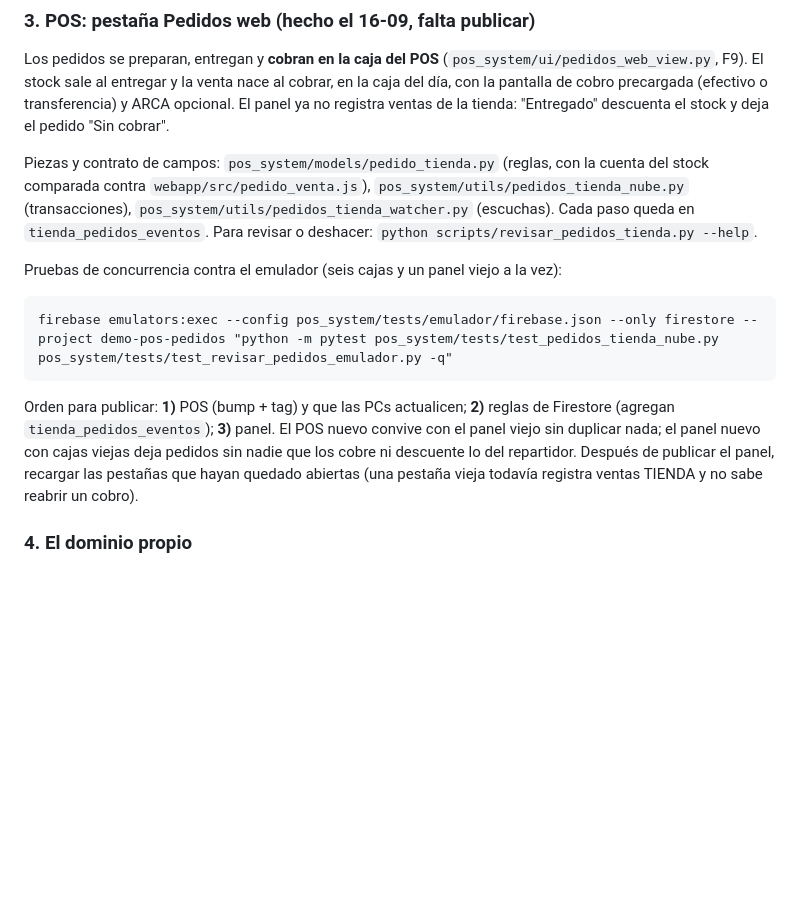
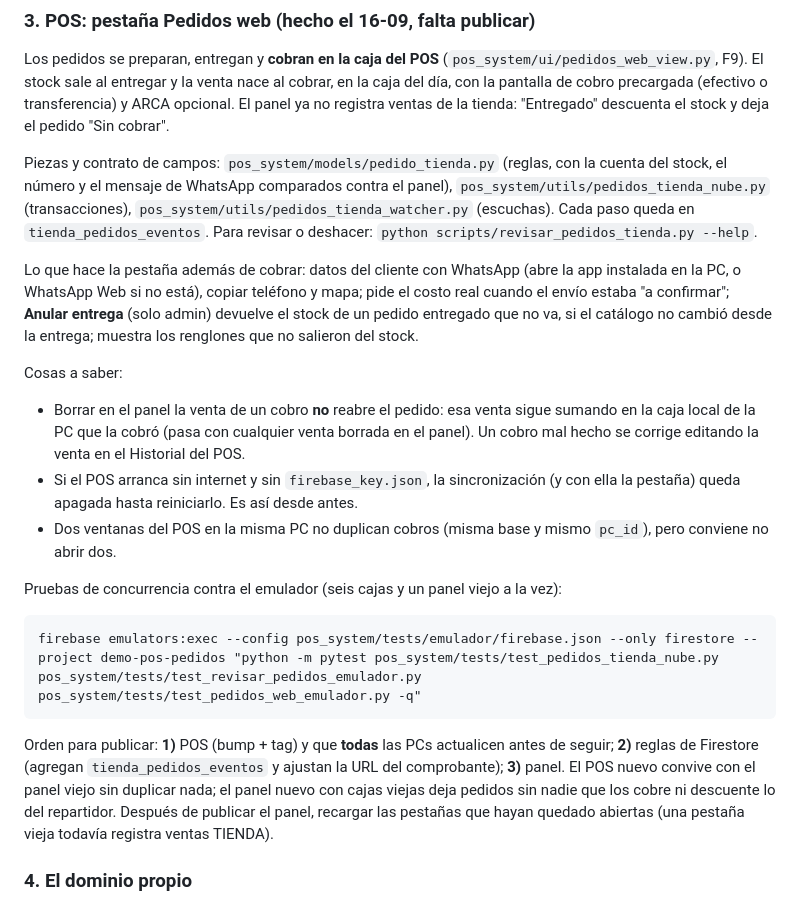
Before and after one commit to SimonBrizuela/maribrizu-SistemaPOS, a Markdown page: TIENDA_ESTADO.md, the part around the change. Drawn GitHub-style; blank space fills up the shorter version.

Commit message:
docs(tienda): lo nuevo de la pestana Pedidos web y lo que hay que saber antes de publicar

````diff
--- a/TIENDA_ESTADO.md
+++ b/TIENDA_ESTADO.md
@@ -241,24 +241,42 @@ venta nace al cobrar, en la caja del día, con la pantalla de cobro precargada
 la tienda: "Entregado" descuenta el stock y deja el pedido "Sin cobrar".
 
 Piezas y contrato de campos: `pos_system/models/pedido_tienda.py` (reglas, con
-la cuenta del stock comparada contra `webapp/src/pedido_venta.js`),
-`pos_system/utils/pedidos_tienda_nube.py` (transacciones),
+la cuenta del stock, el número y el mensaje de WhatsApp comparados contra el
+panel), `pos_system/utils/pedidos_tienda_nube.py` (transacciones),
 `pos_system/utils/pedidos_tienda_watcher.py` (escuchas). Cada paso queda en
 `tienda_pedidos_eventos`. Para revisar o deshacer:
 `python scripts/revisar_pedidos_tienda.py --help`.
 
+Lo que hace la pestaña además de cobrar: datos del cliente con WhatsApp (abre
+la app instalada en la PC, o WhatsApp Web si no está), copiar teléfono y mapa;
+pide el costo real cuando el envío estaba "a confirmar"; **Anular entrega**
+(solo admin) devuelve el stock de un pedido entregado que no va, si el catálogo
+no cambió desde la entrega; muestra los renglones que no salieron del stock.
+
+Cosas a saber:
+
+- Borrar en el panel la venta de un cobro **no** reabre el pedido: esa venta
+  sigue sumando en la caja local de la PC que la cobró (pasa con cualquier
+  venta borrada en el panel). Un cobro mal hecho se corrige editando la venta
+  en el Historial del POS.
+- Si el POS arranca sin internet y sin `firebase_key.json`, la sincronización
+  (y con ella la pestaña) queda apagada hasta reiniciarlo. Es así desde antes.
+- Dos ventanas del POS en la misma PC no duplican cobros (misma base y mismo
+  `pc_id`), pero conviene no abrir dos.
+
 Pruebas de concurrencia contra el emulador (seis cajas y un panel viejo a la vez):
 
 ```
-firebase emulators:exec --config pos_system/tests/emulador/firebase.json --only firestore --project demo-pos-pedidos "python -m pytest pos_system/tests/test_pedidos_tienda_nube.py pos_system/tests/test_revisar_pedidos_emulador.py -q"
+firebase emulators:exec --config pos_system/tests/emulador/firebase.json --only firestore --project demo-pos-pedidos "python -m pytest pos_system/tests/test_pedidos_tienda_nube.py pos_system/tests/test_revisar_pedidos_emulador.py pos_system/tests/test_pedidos_web_emulador.py -q"
 ```
 
-Orden para publicar: **1)** POS (bump + tag) y que las PCs actualicen; **2)**
-reglas de Firestore (agregan `tienda_pedidos_eventos`); **3)** panel. El POS
-nuevo convive con el panel viejo sin duplicar nada; el panel nuevo con cajas
-viejas deja pedidos sin nadie que los cobre ni descuente lo del repartidor.
-Después de publicar el panel, recargar las pestañas que hayan quedado abiertas
-(una pestaña vieja todavía registra ventas TIENDA y no sabe reabrir un cobro).
+Orden para publicar: **1)** POS (bump + tag) y que **todas** las PCs actualicen
+antes de seguir; **2)** reglas de Firestore (agregan `tienda_pedidos_eventos` y
+ajustan la URL del comprobante); **3)** panel. El POS nuevo convive con el panel
+viejo sin duplicar nada; el panel nuevo con cajas viejas deja pedidos sin nadie
+que los cobre ni descuente lo del repartidor. Después de publicar el panel,
+recargar las pestañas que hayan quedado abiertas (una pestaña vieja todavía
+registra ventas TIENDA).
 
 ### 4. El dominio propio
 
````
